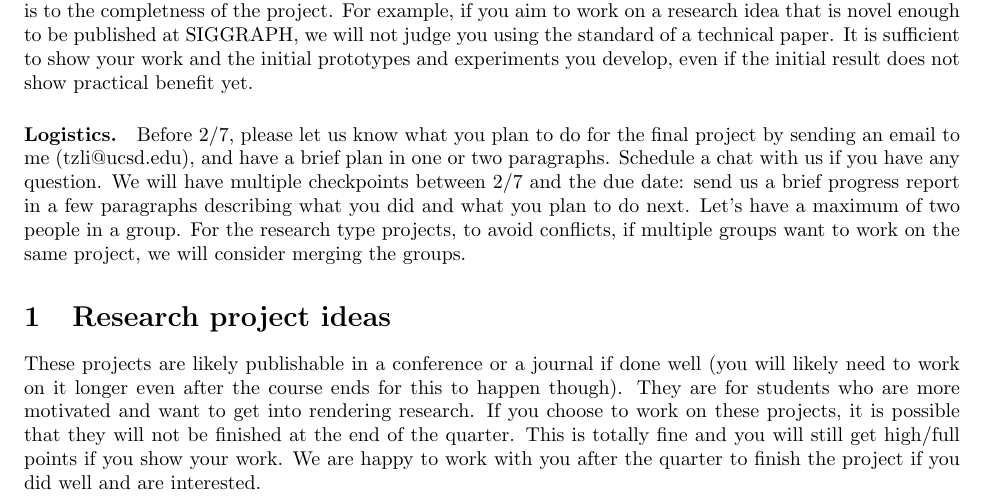
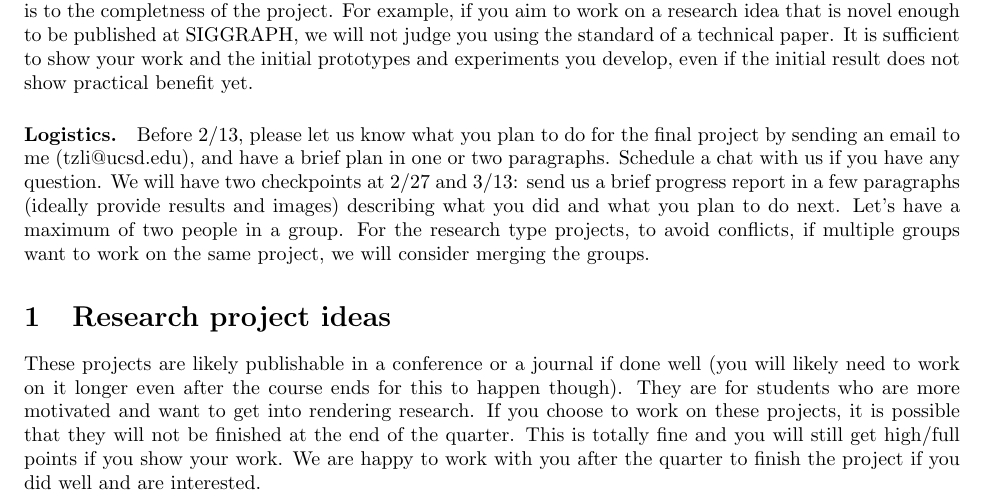
Before and after one commit to wuyah/lajolla_public_cse272, a LaTeX document (handouts/final_project.tex): part of page 1 of 6, cut so that both start at the same text. Compiled offline with pdfLaTeX.

Commit message:
final project logistics

```diff
--- a/handouts/final_project.tex
+++ b/handouts/final_project.tex
@@ -16,8 +16,9 @@ For example, if you aim to work on a research idea that is novel enough to be pu
 It is sufficient to show your work and the initial prototypes and experiments you develop, even if the initial result does not show practical benefit yet.
 
 \paragraph{Logistics.}
-Before 2/7, please let us know what you plan to do for the final project by sending an email to me (tzli@ucsd.edu), and have a brief plan in one or two paragraphs.
-Schedule a chat with us if you have any question. We will have multiple checkpoints between 2/7 and the due date: send us a brief progress report in a few paragraphs describing what you did and what you plan to do next.
+Before 2/13, please let us know what you plan to do for the final project by sending an email to me (tzli@ucsd.edu), and have a brief plan in one or two paragraphs.
+Schedule a chat with us if you have any question.
+We will have two checkpoints at 2/27 and 3/13: send us a brief progress report in a few paragraphs (ideally provide results and images) describing what you did and what you plan to do next.
 Let's have a maximum of two people in a group.
 For the research type projects, to avoid conflicts, if multiple groups want to work on the same project, we will consider merging the groups.
 
```
